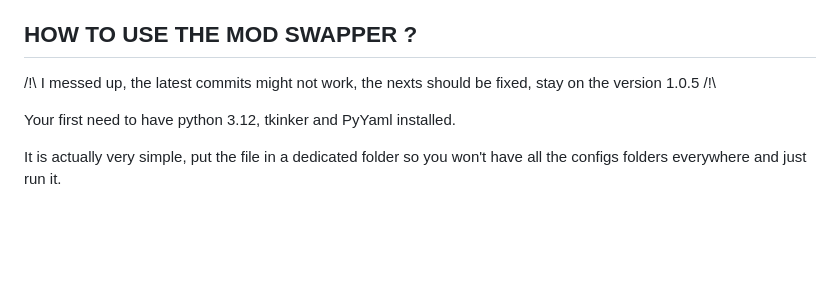
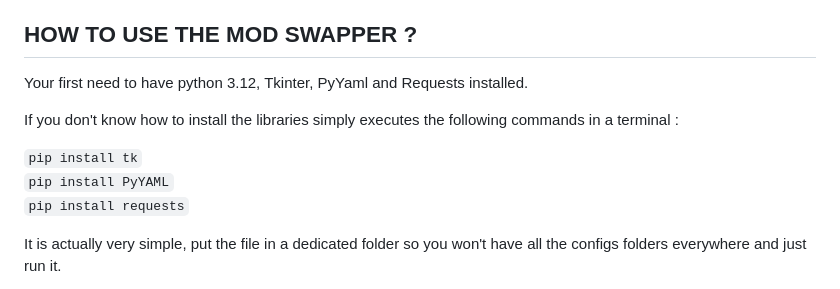
Before and after one commit to Navee82/Minecraft-mod-swapper, a Markdown page: README.md, the part around the change printed below. Drawn GitHub-style; blank space fills up the shorter version.

```diff
--- a/README.md
+++ b/README.md
@@ -7,9 +7,13 @@ This is my first python project, the code is probably horrible but hey, it works
 
 ## HOW TO USE THE MOD SWAPPER ?
 
-/!\ I messed up, the latest commits might not work, the nexts should be fixed, stay on the version 1.0.5 /!\
+Your first need to have python 3.12, Tkinter, PyYaml and Requests installed.
 
-Your first need to have python 3.12, tkinker and PyYaml installed.
+If you don't know how to install the libraries simply executes the following commands in a terminal :
+
+``pip install tk`` <br>
+``pip install PyYAML`` <br>
+``pip install requests`` <br>
 
 It is actually very simple, put the file in a dedicated folder so you won't have all the configs folders everywhere and just run it.
 
```
Also changed, not shown: other parts of README.md (+1 -1 lines).
